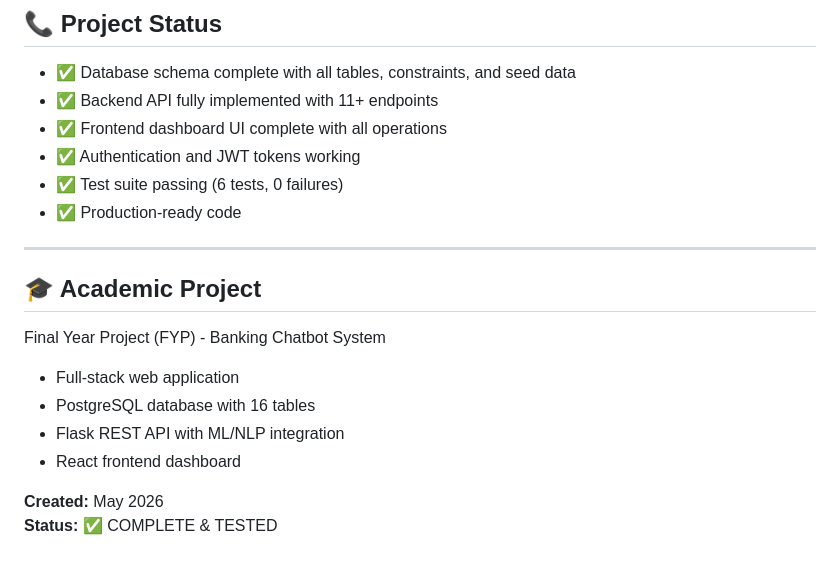
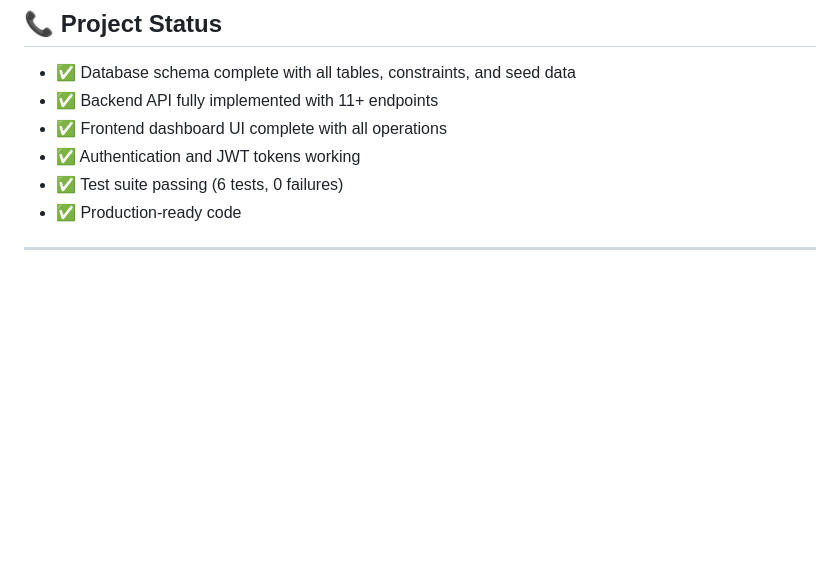
Before and after one commit to usman11624/Banking-Chatbot-for-customer-support-and-fiacial-assistance, a Markdown page: README.md, the part around the change. Rendered like a GitHub page; blank space fills up the shorter version.

```diff
--- a/README.md
+++ b/README.md
@@ -185,14 +185,3 @@ python -m pytest tests/ -v
 - ✅ Production-ready code
 
 ---
-
-## 🎓 Academic Project
-
-Final Year Project (FYP) - Banking Chatbot System
-- Full-stack web application
-- PostgreSQL database with 16 tables
-- Flask REST API with ML/NLP integration
-- React frontend dashboard
-
-**Created:** May 2026
-**Status:** ✅ COMPLETE & TESTED
```
